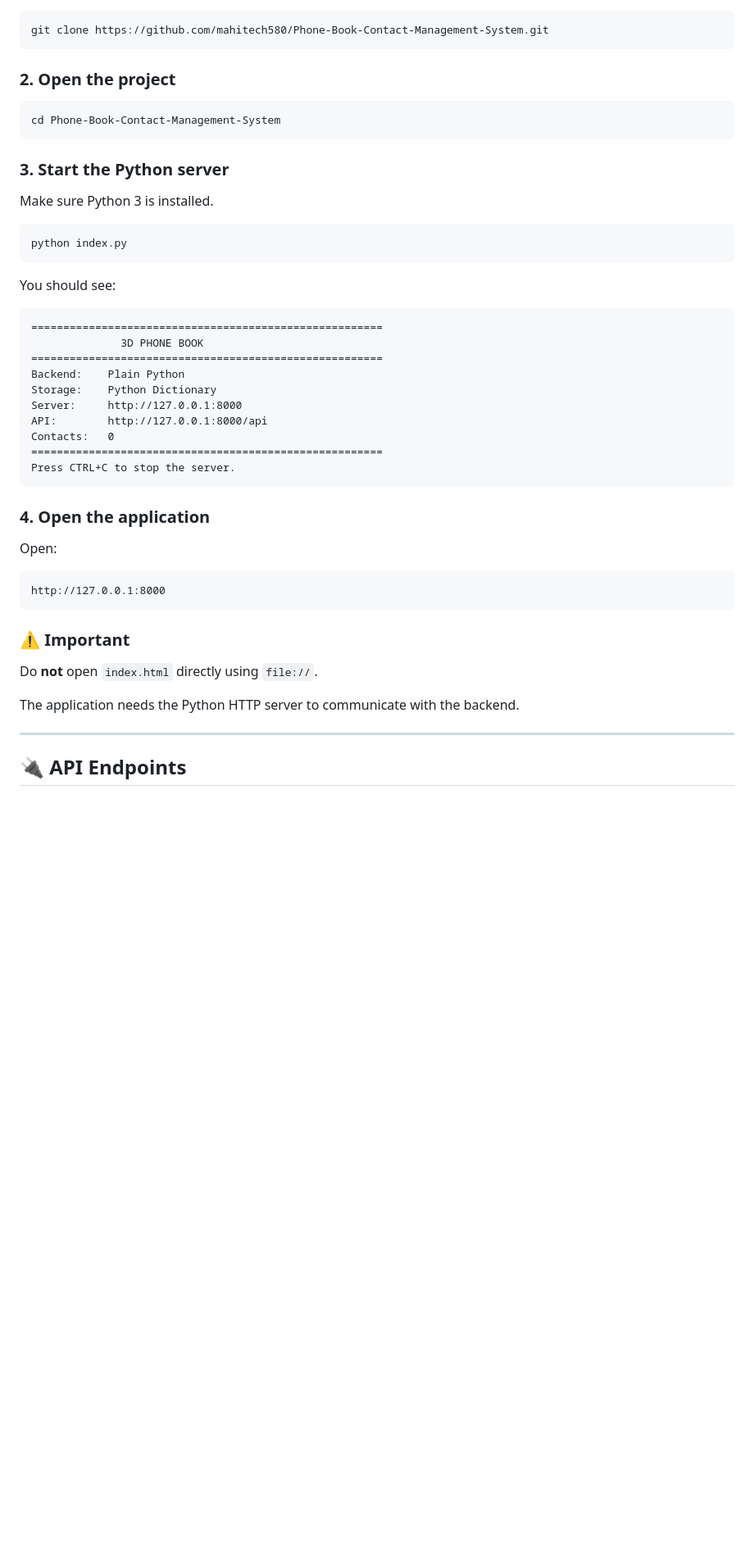
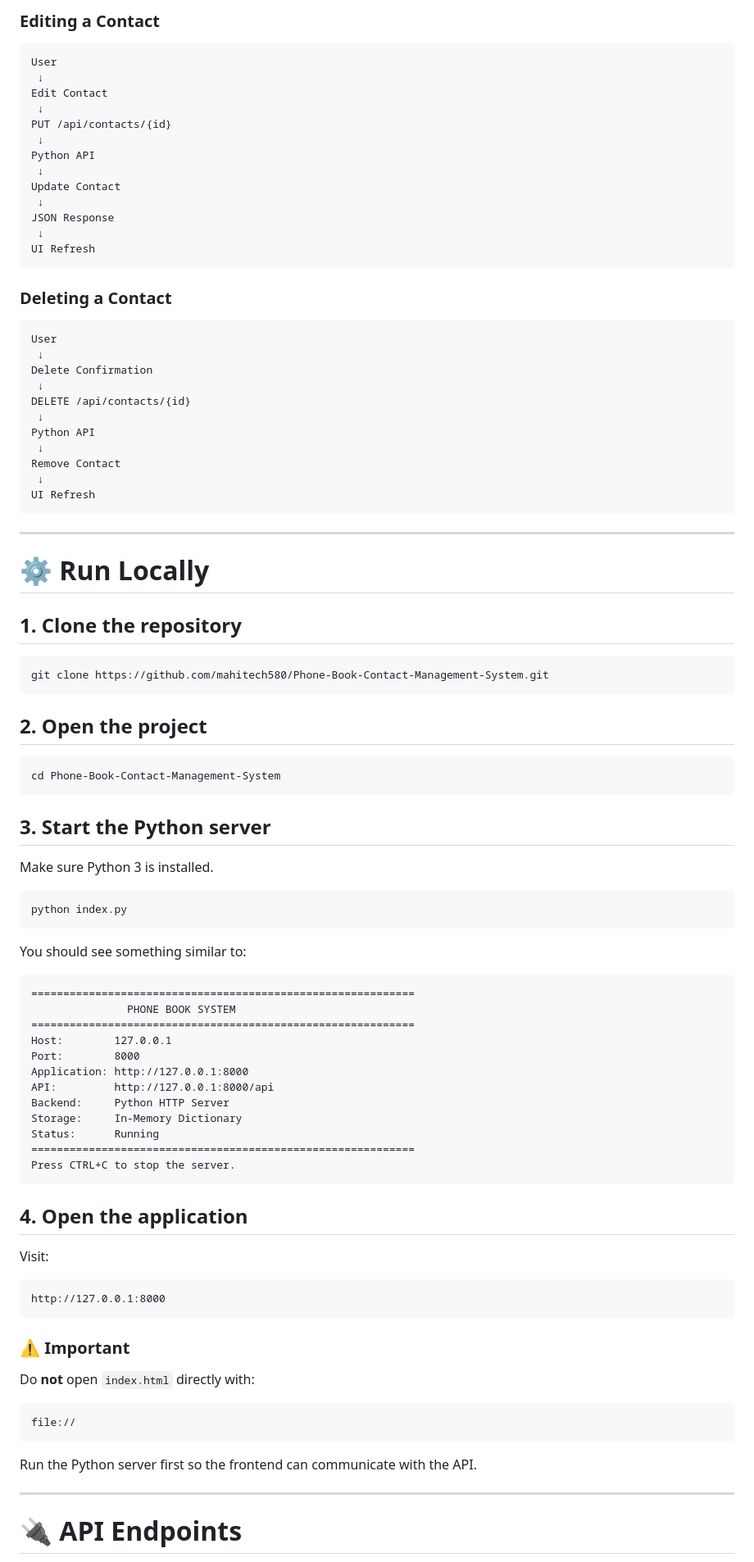
Before and after one commit to mahitech580/Phone-Book-Contact-Management-System, a Markdown page: README.md, the part around one of its changes. Shown at 82% size. Drawn GitHub-style; blank space fills up the shorter version.

````diff
--- a/README.md
+++ b/README.md
@@ -128,15 +153,54 @@ The project follows a simple architecture:
+### Editing a Contact
+
+```text
+User
+ ↓
+Edit Contact
+ ↓
+PUT /api/contacts/{id}
+ ↓
+Python API
+ ↓
+Update Contact
+ ↓
+JSON Response
+ ↓
+UI Refresh
+```
+
+### Deleting a Contact
+
+```text
+User
+ ↓
+Delete Confirmation
+ ↓
+DELETE /api/contacts/{id}
+ ↓
+Python API
+ ↓
+Remove Contact
+ ↓
+UI Refresh
+```
+
+---
+
+# ⚙️ Run Locally
+
+## 1. Clone the repository
 
 ```bash
 git clone https://github.com/mahitech580/Phone-Book-Contact-Management-System.git
 ```
 
-### 2. Open the project
+## 2. Open the project
 
 ```bash
 cd Phone-Book-Contact-Management-System
 ```
 
-### 3. Start the Python server
+## 3. Start the Python server
 
 Make sure Python 3 is installed.
 
@@ -144,24 +208,26 @@ Make sure Python 3 is installed.
 python index.py
 ```
 
-You should see:
+You should see something similar to:
 
 ```text
-=======================================================
-              3D PHONE BOOK
-=======================================================
-Backend:    Plain Python
-Storage:    Python Dictionary
-Server:     http://127.0.0.1:8000
-API:        http://127.0.0.1:8000/api
-Contacts:   0
-=======================================================
+============================================================
+               PHONE BOOK SYSTEM
+============================================================
+Host:        127.0.0.1
+Port:        8000
+Application: http://127.0.0.1:8000
+API:         http://127.0.0.1:8000/api
+Backend:     Python HTTP Server
+Storage:     In-Memory Dictionary
+Status:      Running
+============================================================
 Press CTRL+C to stop the server.
 ```
 
-### 4. Open the application
+## 4. Open the application
 
-Open:
+Visit:
 
 ```text
 http://127.0.0.1:8000
@@ -169,11 +235,15 @@ http://127.0.0.1:8000
 
 ### ⚠️ Important
 
-Do **not** open `index.html` directly using `file://`.
+Do **not** open `index.html` directly with:
 
-The application needs the Python HTTP server to communicate with the backend.
+```text
+file://
+```
+
+Run the Python server first so the frontend can communicate with the API.
 
 ---
 
-## 🔌 API Endpoints
+# 🔌 API Endpoints
 
````
Also changed, not shown: other parts of README.md (+189 -114 lines).
